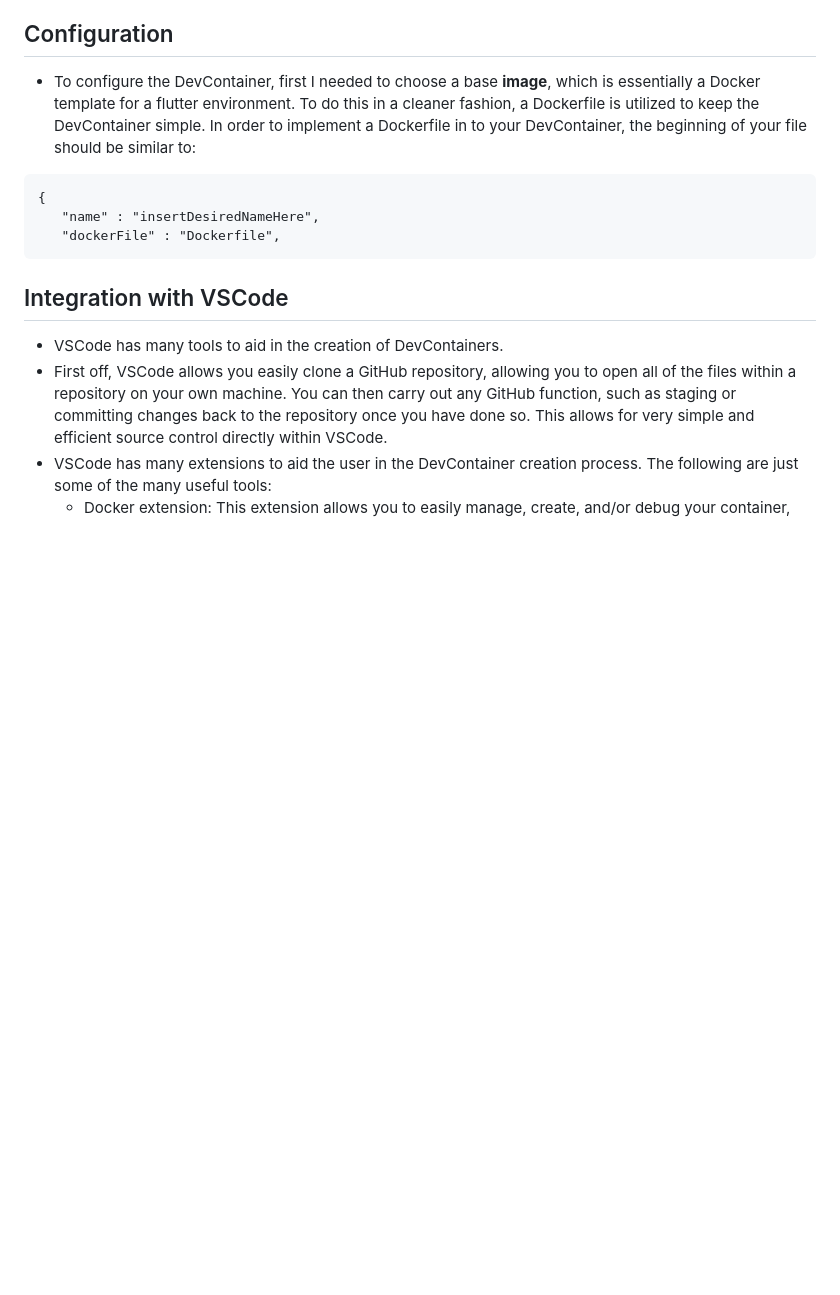
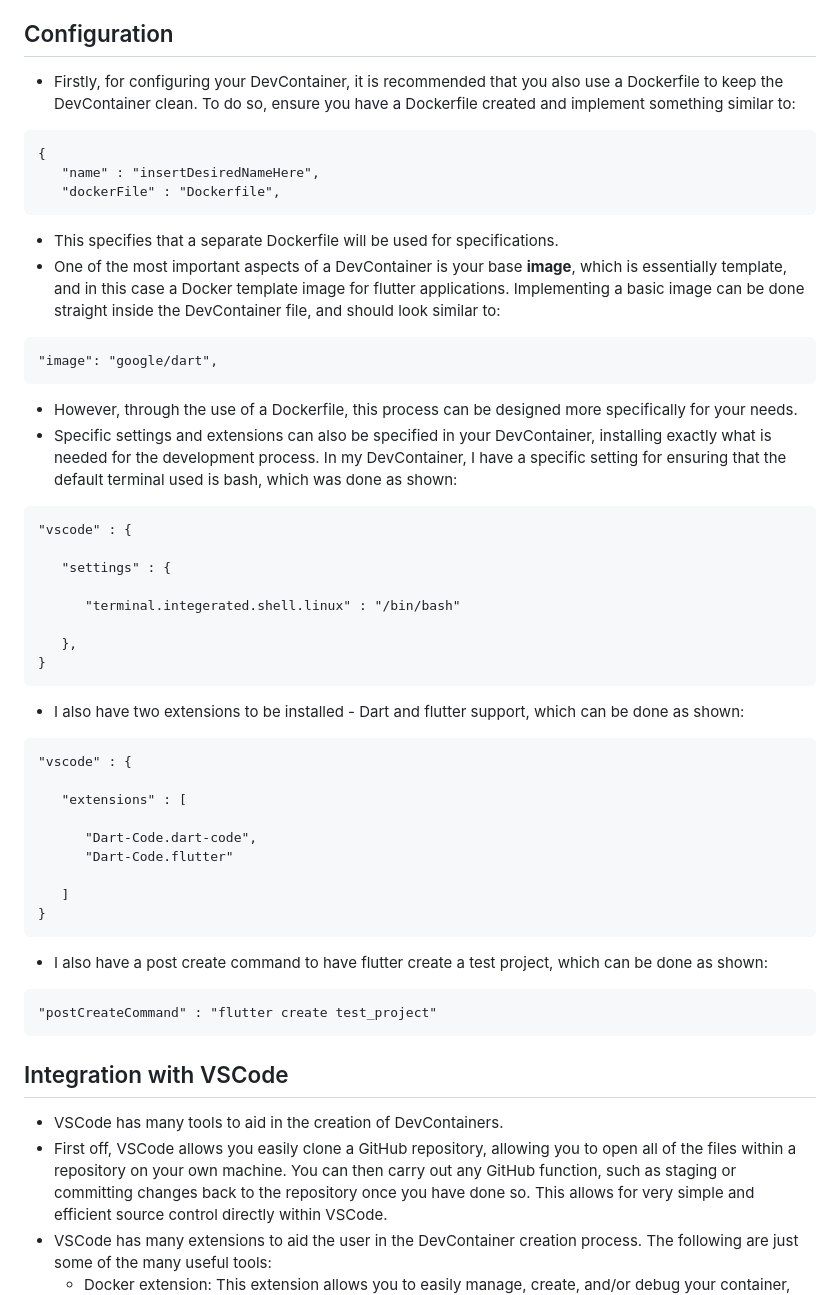
Before and after one commit to CodyGrandt/pipeline_project, a Markdown page: DevContainer.md, the part around the change. Drawn GitHub-style; blank space fills up the shorter version.

````diff
--- a/DevContainer.md
+++ b/DevContainer.md
@@ -7,11 +7,44 @@
     * In our use case, this is extremely important when collaborating with the Professor, to which they can open our Flutter web applications in the exact same environment as we do, so they can experience and help with the exact same issues without needing to have access to the students device.
 
 ## Configuration
-* To configure the DevContainer, first I needed to choose a base **image**, which is essentially a Docker template for a flutter environment.  To do this in a cleaner fashion, a Dockerfile is utilized to keep the DevContainer simple.  In order to implement a Dockerfile in to your DevContainer, the beginning of your file should be similar to:
+* Firstly, for configuring your DevContainer, it is recommended that you also use a Dockerfile to keep the DevContainer clean.  To do so, ensure you have a Dockerfile created and implement something similar to:
 ```
 {
    "name" : "insertDesiredNameHere",
    "dockerFile" : "Dockerfile",
+```
+* This specifies that a separate Dockerfile will be used for specifications.
+* One of the most important aspects of a DevContainer is your base **image**, which is essentially template, and in this case a Docker template image for flutter applications.  Implementing a basic image can be done straight inside the DevContainer file, and should look similar to:
+```
+"image": "google/dart",
+```
+* However, through the use of a Dockerfile, this process can be designed more specifically for your needs.
+* Specific settings and extensions can also be specified in your DevContainer, installing exactly what is needed for the development process.  In my DevContainer, I have a specific setting for ensuring that the default terminal used is bash, which was done as shown:
+```
+"vscode" : {
+
+   "settings" : {
+
+      "terminal.integerated.shell.linux" : "/bin/bash"
+
+   },
+}
+```
+* I also have two extensions to be installed - Dart and flutter support, which can be done as shown:
+```
+"vscode" : {
+
+   "extensions" : [
+
+      "Dart-Code.dart-code",
+      "Dart-Code.flutter"
+
+   ]
+}
+```
+* I also have a post create command to have flutter create a test project, which can be done as shown:
+```
+"postCreateCommand" : "flutter create test_project"
 ```
 ## Integration with VSCode
 * VSCode has many tools to aid in the creation of DevContainers.
````
